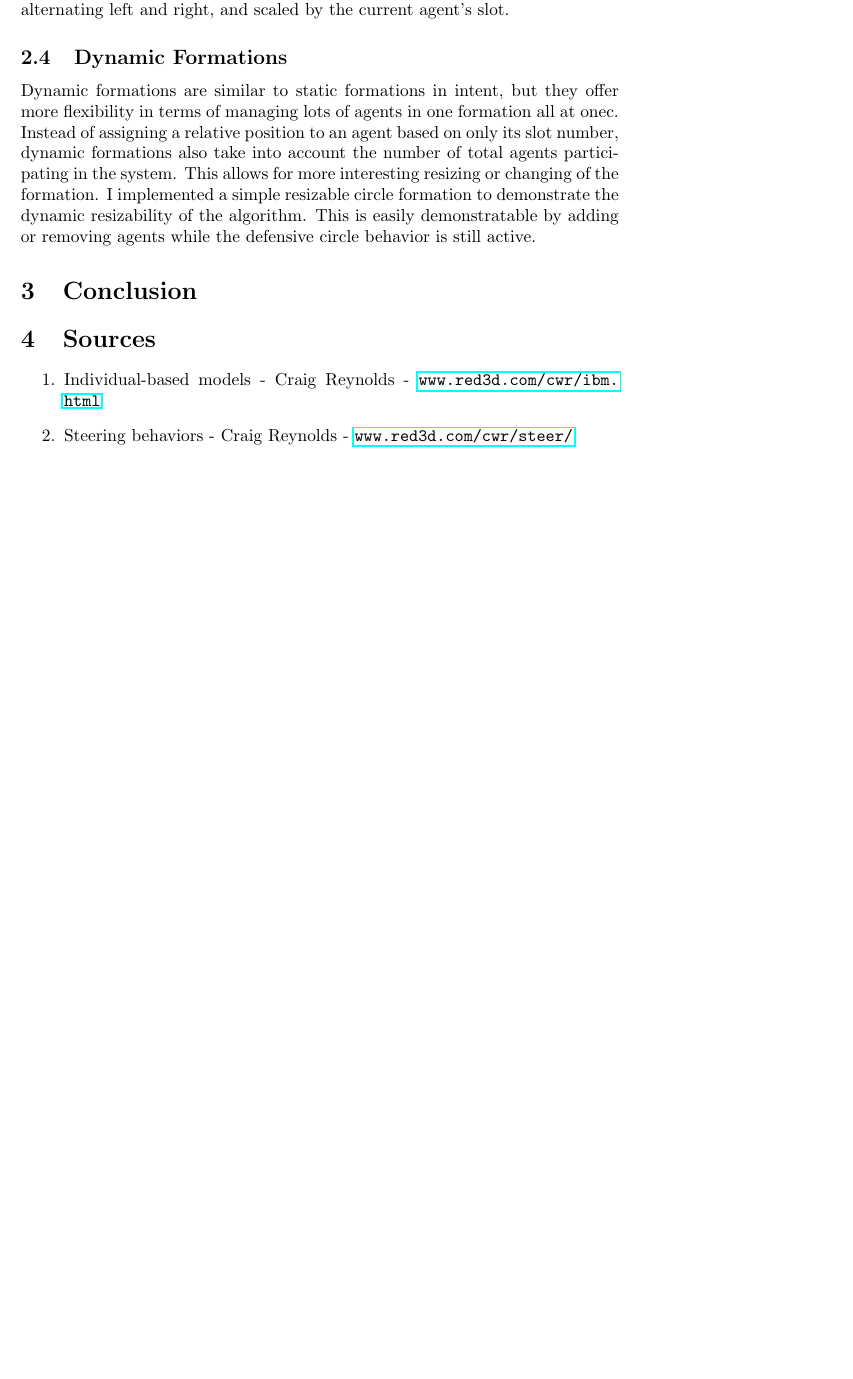
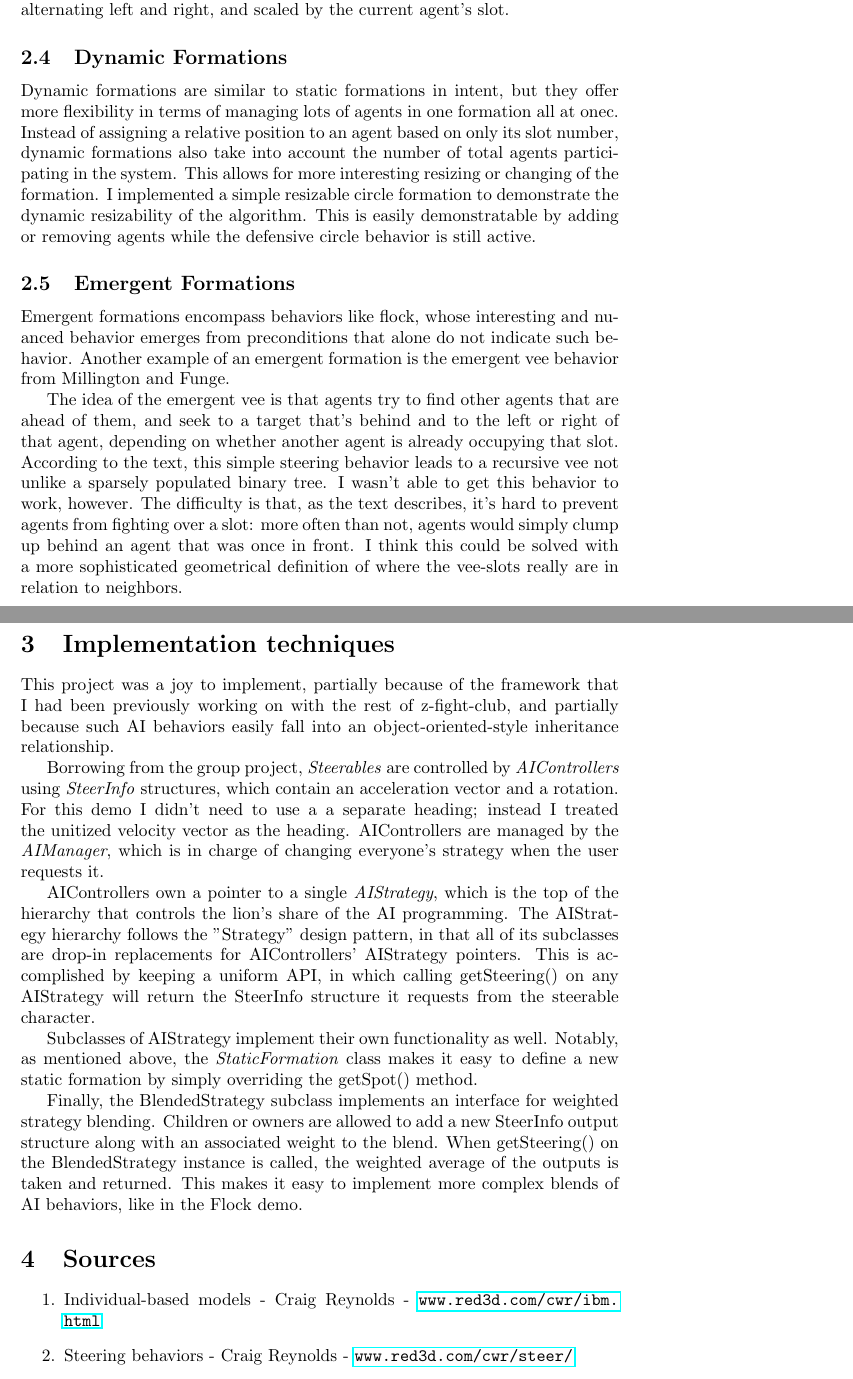
Before and after one commit to jordanlewis/mobmentality, a LaTeX paper (paper.tex): part of page 3 of 3 before the commit and two parts of pages 3 and 4 of 4 after it, the two joined at a grey line, cut so that both start at the same text, the shorter picture padded with empty space. Compiled offline with pdfLaTeX.

Commit message:
Finish paper

```diff
--- a/paper.tex
+++ b/paper.tex
@@ -116,7 +116,54 @@ to demonstrate the dynamic resizability of the algorithm. This is easily
 demonstratable by adding or removing agents while the defensive circle behavior
 is still active.
 
-\section {Conclusion}
+\subsection {Emergent Formations}
+Emergent formations encompass behaviors like flock, whose interesting and
+nuanced behavior emerges from preconditions that alone do not indicate such
+behavior. Another example of an emergent formation is the emergent vee
+behavior from Millington and Funge.
+
+The idea of the emergent vee is that agents try to find other agents that are
+ahead of them, and seek to a target that's behind and to the left or right
+of that agent, depending on whether another agent is already occupying that
+slot. According to the text, this simple steering behavior leads to a
+recursive vee not unlike a sparsely populated binary tree. I wasn't able to
+get this behavior to work, however. The difficulty is that, as the text
+describes, it's hard to prevent agents from fighting over a slot: more often
+than not, agents would simply clump up behind an agent that was once in front.
+I think this could be solved with a more sophisticated geometrical definition of
+where the vee-slots really are in relation to neighbors.
+
+\section {Implementation techniques}
+This project was a joy to implement, partially because of the framework that I
+had been previously working on with the rest of z-fight-club, and partially
+because such AI behaviors easily fall into an object-oriented-style inheritance
+relationship.
+
+Borrowing from the group project, \emph{Steerables} are controlled by
+\emph{AIControllers} using \emph{SteerInfo} structures, which contain an
+acceleration vector and a rotation. For this demo I didn't need to use a
+a separate heading; instead I treated the unitized velocity vector as the
+heading. AIControllers are managed by the \emph{AIManager}, which is in charge
+of changing everyone's strategy when the user requests it.
+
+AIControllers own a pointer to a single \emph{AIStrategy}, which is the top
+of the hierarchy that controls the lion's share of the AI programming. The
+AIStrategy hierarchy follows the "Strategy" design pattern, in that all of its
+subclasses are drop-in replacements for AIControllers' AIStrategy pointers.
+This is accomplished by keeping a uniform API, in which calling getSteering()
+on any AIStrategy will return the SteerInfo structure it requests from the
+steerable character.
+
+Subclasses of AIStrategy implement their own functionality as well. Notably,
+as mentioned above, the \emph{StaticFormation} class makes it easy to define
+a new static formation by simply overriding the getSpot() method.
+
+Finally, the BlendedStrategy subclass implements an interface for weighted
+strategy blending. Children or owners are allowed to add a new SteerInfo output
+structure along with an associated weight to the blend. When getSteering() on
+the BlendedStrategy instance is called, the weighted average of the outputs
+is taken and returned. This makes it easy to implement more complex blends
+of AI behaviors, like in the Flock demo.
 
 
 \section {Sources}
```
